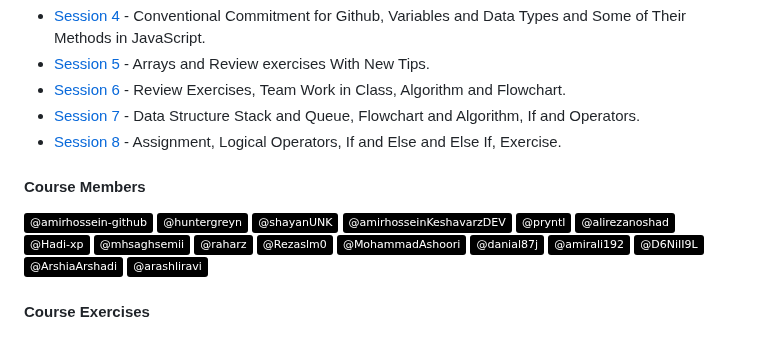
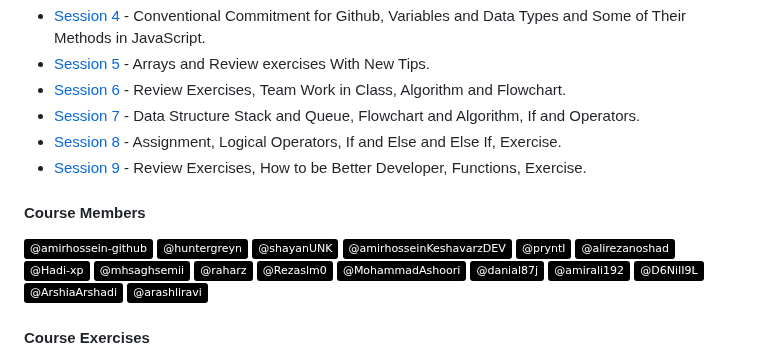
Before and after one commit to amirhossein-github/experience-course-megademy, a Markdown page: README.md, the part around the change. Drawn GitHub-style; badges without logos.

Commit message:
feat: new session
Adding session 9 to the first course

```diff
--- a/README.md
+++ b/README.md
@@ -19,6 +19,7 @@
 - [Session 6](https://github.com/amirhossein-github/master-khateri/blob/main/courses/course-1/session-6/README.md) - Review Exercises, Team Work in Class, Algorithm and Flowchart.
 - [Session 7](https://github.com/amirhossein-github/master-khateri/blob/main/courses/course-1/session-7/README.md) - Data Structure Stack and Queue, Flowchart and Algorithm, If and Operators.
 - [Session 8](https://github.com/amirhossein-github/master-khateri/blob/main/courses/course-1/session-8/README.md) - Assignment, Logical Operators, If and Else and Else If, Exercise.
+- [Session 9](https://github.com/amirhossein-github/master-khateri/blob/main/courses/course-1/session-8/README.md) - Review Exercises, How to be Better Developer, Functions, Exercise.
 
 #### Course Members
 <a href="https://github.com/amirhossein-github">![Static Badge](https://img.shields.io/badge/%40amirhossein--github-0?style=plastic&logo=github&color=black&link=https%3A%2F%2Fgithub.com%2Famirhossein-github)</a>
@@ -38,6 +39,7 @@
 <a href="https://github.com/ArshiaArshadi">![Static Badge](https://img.shields.io/badge/%40ArshiaArshadi-0?style=plastic&logo=github&color=black&link=https%3A%2F%2Fgithub.com%2FArshiaArshadi)</a>
 <a href="https://github.com/arashliravi">![Static Badge](https://img.shields.io/badge/%40arashliravi-0?style=plastic&logo=github&color=black&link=https%3A%2F%2Fgithub.com%2Farashliravi)</a>
 
+
 #### Course Exercises
 - [Session 4](https://github.com/amirhossein-github/teacher-khateri/blob/main/courses/course-1/session-4/exercise/README.md) - Object School
 - [Session 5](https://github.com/amirhossein-github/teacher-khateri/blob/main/courses/course-1/session-5/exercise/README.md) - Object School - With Array
```
